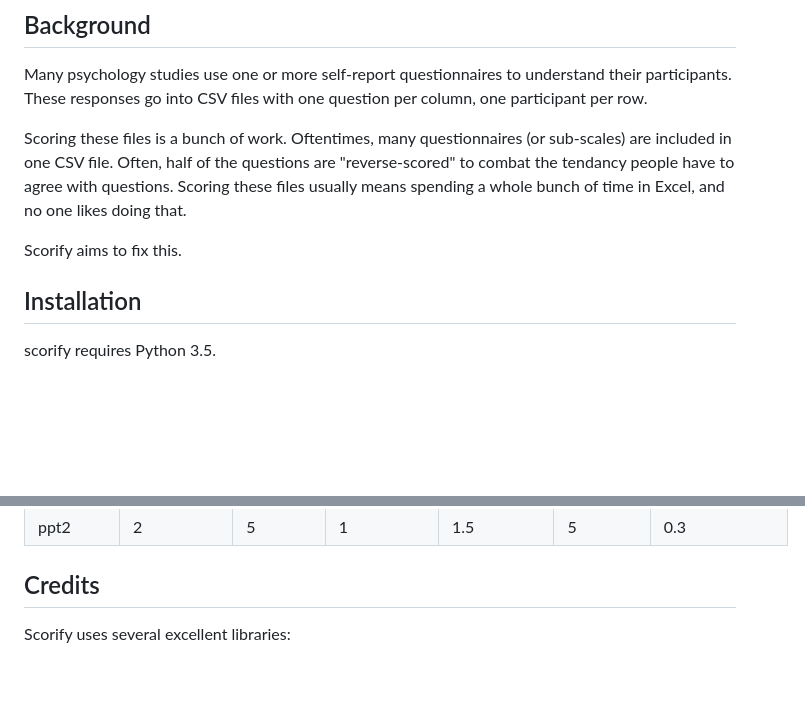
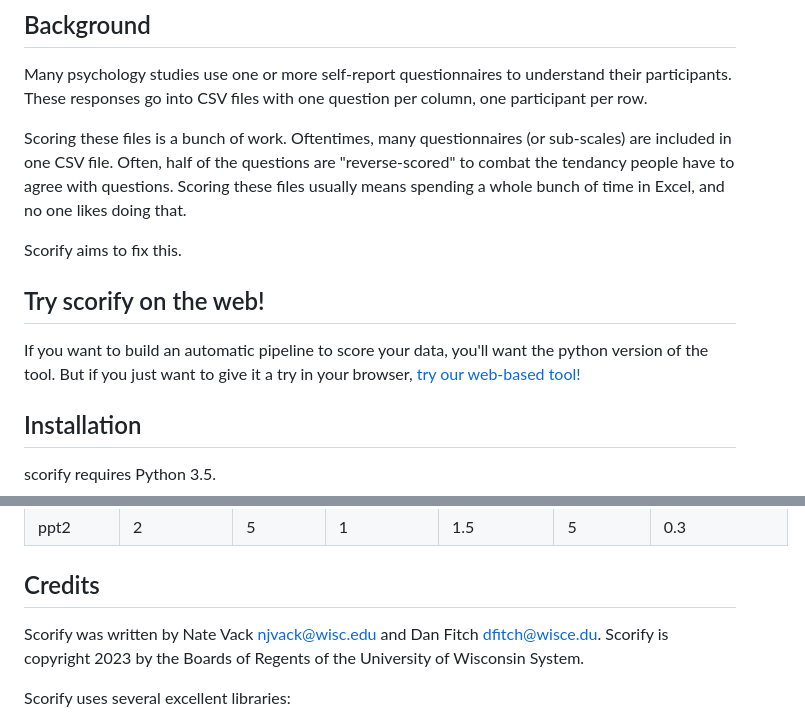
Before and after one commit to uwmadison-chm/scorify, a Markdown page: README.md, 2 parts joined by grey strips. Drawn GitHub-style; blank space fills up the shorter version.

```diff
--- a/README.md
+++ b/README.md
@@ -9,6 +9,10 @@ Many psychology studies use one or more self-report questionnaires to understand
 Scoring these files is a bunch of work. Oftentimes, many questionnaires (or sub-scales) are included in one CSV file. Often, half of the questions are "reverse-scored" to combat the tendancy people have to agree with questions. Scoring these files usually means spending a whole bunch of time in Excel, and no one likes doing that.
 
 Scorify aims to fix this.
+
+## Try scorify on the web!
+
+If you want to build an automatic pipeline to score your data, you'll want the python version of the tool. But if you just want to give it a try in your browser, [try our web-based tool!](http://scorify-web.glitch.me)
 
 ## Installation
 
@@ -270,6 +274,8 @@ and run it on data that looks like:
 
 ## Credits
 
+Scorify was written by Nate Vack <njvack@wisc.edu> and Dan Fitch <dfitch@wisce.du>. Scorify is copyright 2023 by the Boards of Regents of the University of Wisconsin System.
+
 Scorify uses several excellent libraries:
 
 * [docopt](https://github.com/docopt/docopt)
```
